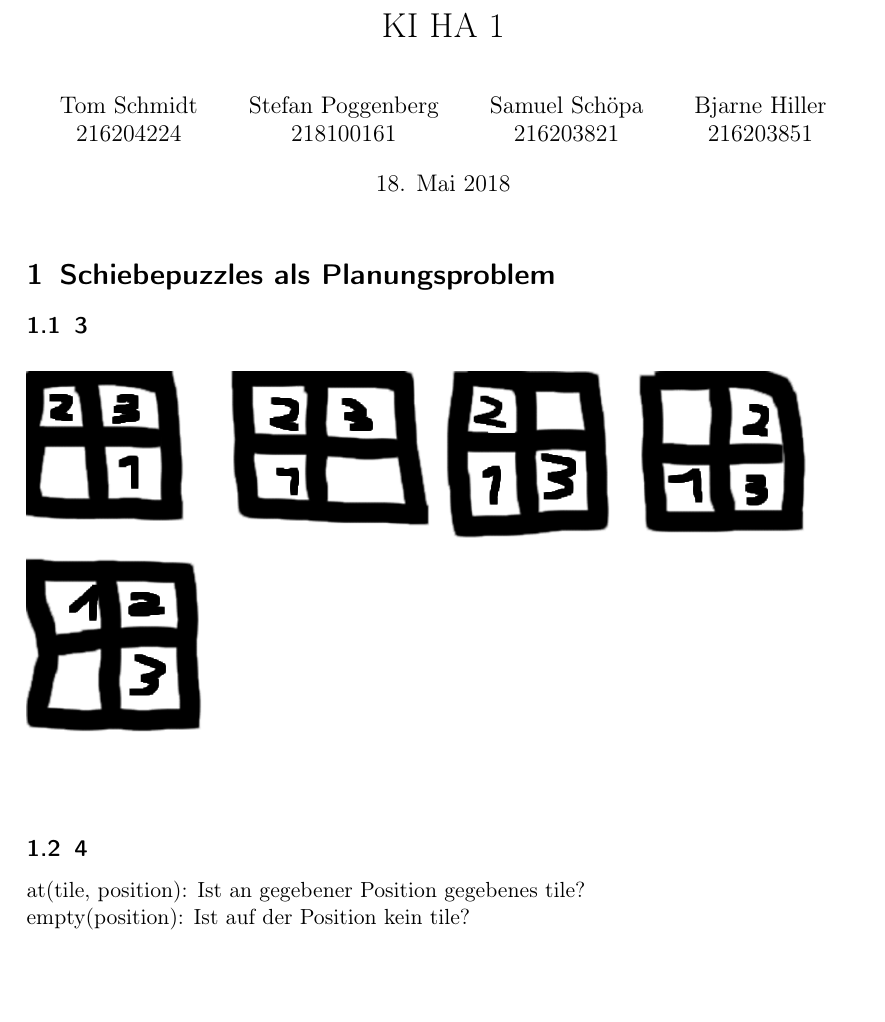
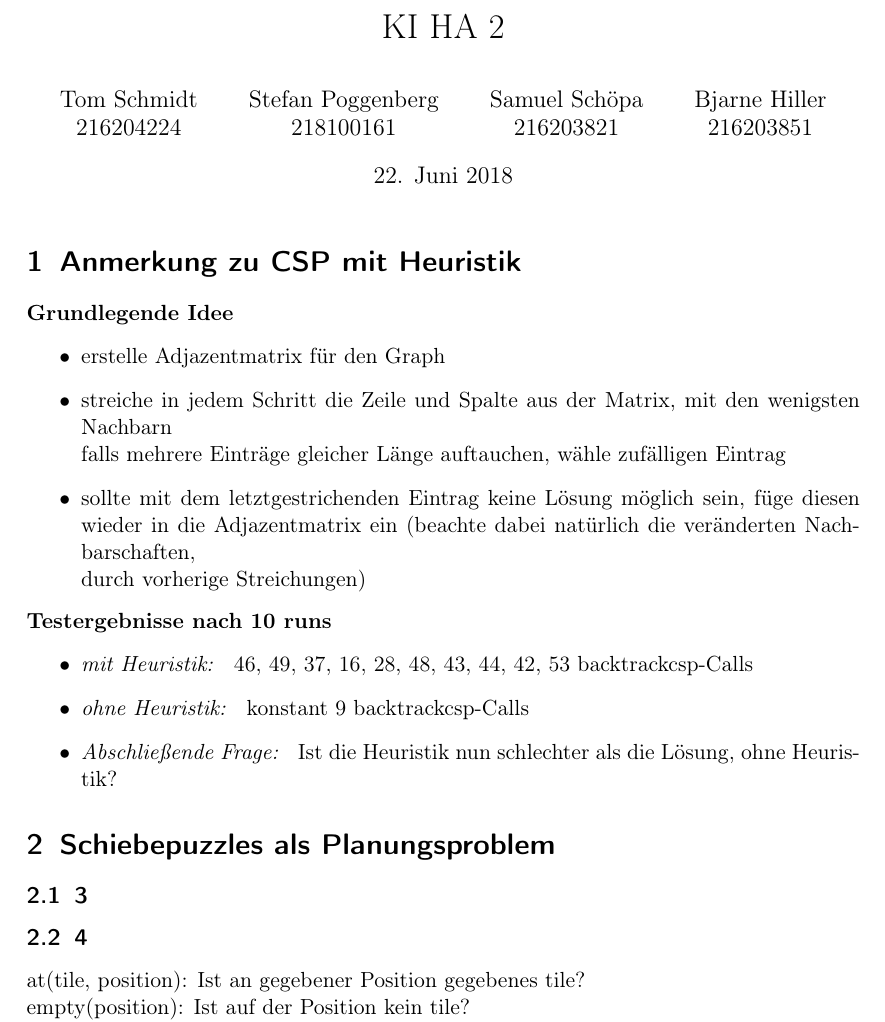
Before and after one commit to Tianmaru/smart-homeworking, a LaTeX document (ha2.LaTeX/ha2.tex): part of page 1 of 2 before the commit and part of page 1 of 3 after it, cut so that both start at the same text, the shorter picture padded with empty space. Compiled offline with pdfLaTeX; an older LaTeX class or package is replaced by its successor.

Commit message:
added a1 and a3

```diff
--- a/ha2.LaTeX/ha2.tex
+++ b/ha2.LaTeX/ha2.tex
@@ -37,11 +37,28 @@
 \clearscrheadfoot
 \cfoot[\pagemark]{\pagemark}
 \author{Tom Schmidt\\216204224 \and Stefan Poggenberg\\218100161 \and Samuel Schöpa\\216203821 \and Bjarne Hiller\\216203851}
-\title{KI HA 1}
-\date{18. Mai 2018}
+\title{KI HA 2}
+\date{22. Juni 2018}
 
 \begin{document}
 \maketitle
+
+\section{Anmerkung zu CSP mit Heuristik}
+\textbf{Grundlegende Idee}
+\begin{itemize}
+	\item erstelle Adjazentmatrix für den Graph
+ 	\item streiche in jedem Schritt die Zeile und Spalte aus der Matrix, mit den wenigsten Nachbarn \\
+ 	falls mehrere Einträge gleicher Länge auftauchen, wähle zufälligen Eintrag
+	\item sollte mit dem letztgestrichenden Eintrag keine Lösung möglich sein, füge diesen wieder in die Adjazentmatrix ein (beachte dabei natürlich die veränderten Nachbarschaften, \\
+durch vorherige Streichungen)
+\end{itemize}
+\textbf{Testergebnisse nach 10 runs}
+\begin{itemize}
+	\item \textit{mit Heuristik: } 46, 49, 37, 16, 28, 48, 43, 44, 42, 53  backtrackcsp-Calls
+	\item \textit{ohne Heuristik: } konstant 9 backtrackcsp-Calls
+	\item \textit{Abschließende Frage: } Ist die Heuristik nun schlechter als die Lösung, ohne Heuristik?
+\end{itemize}
+
 \section{Schiebepuzzles als Planungsproblem}
 \subsection{3}
 \begin{figure}[h!]
```
Also changed, not shown: ha2.LaTeX/ha2.pdf, ha2.LaTeX/ha2.tex (5 more changed lines).
